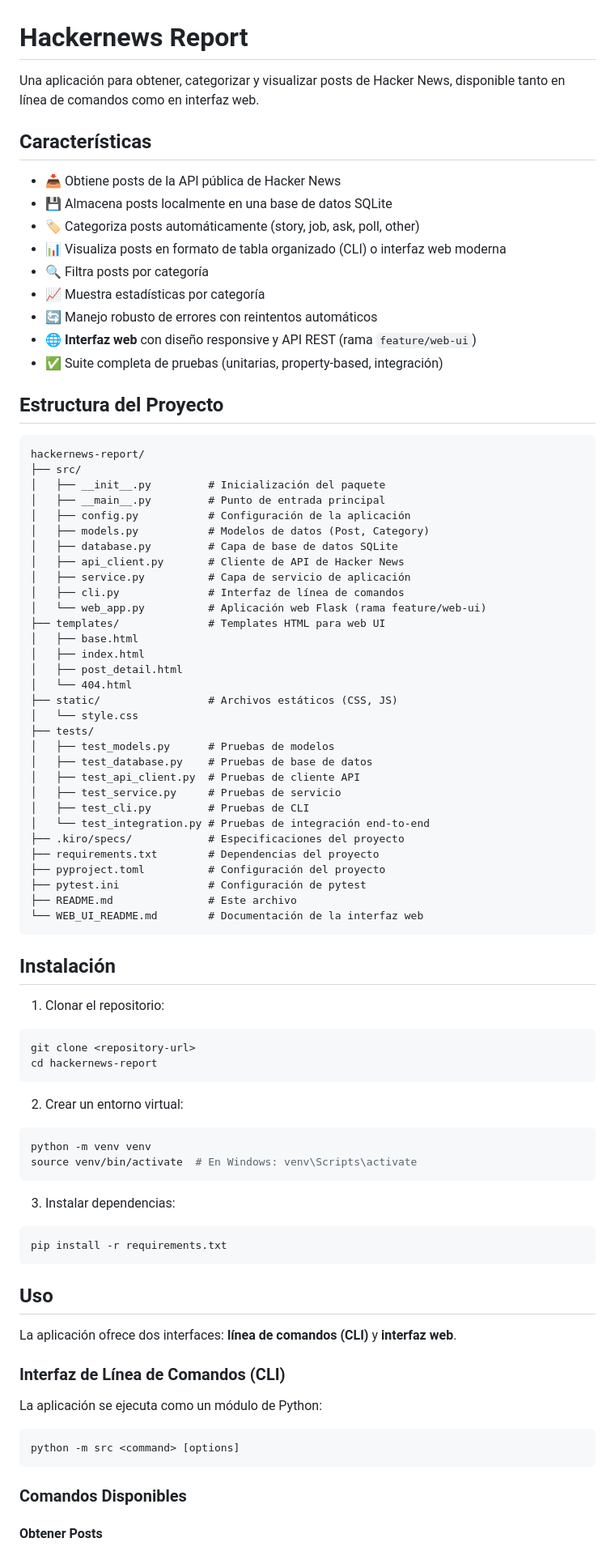
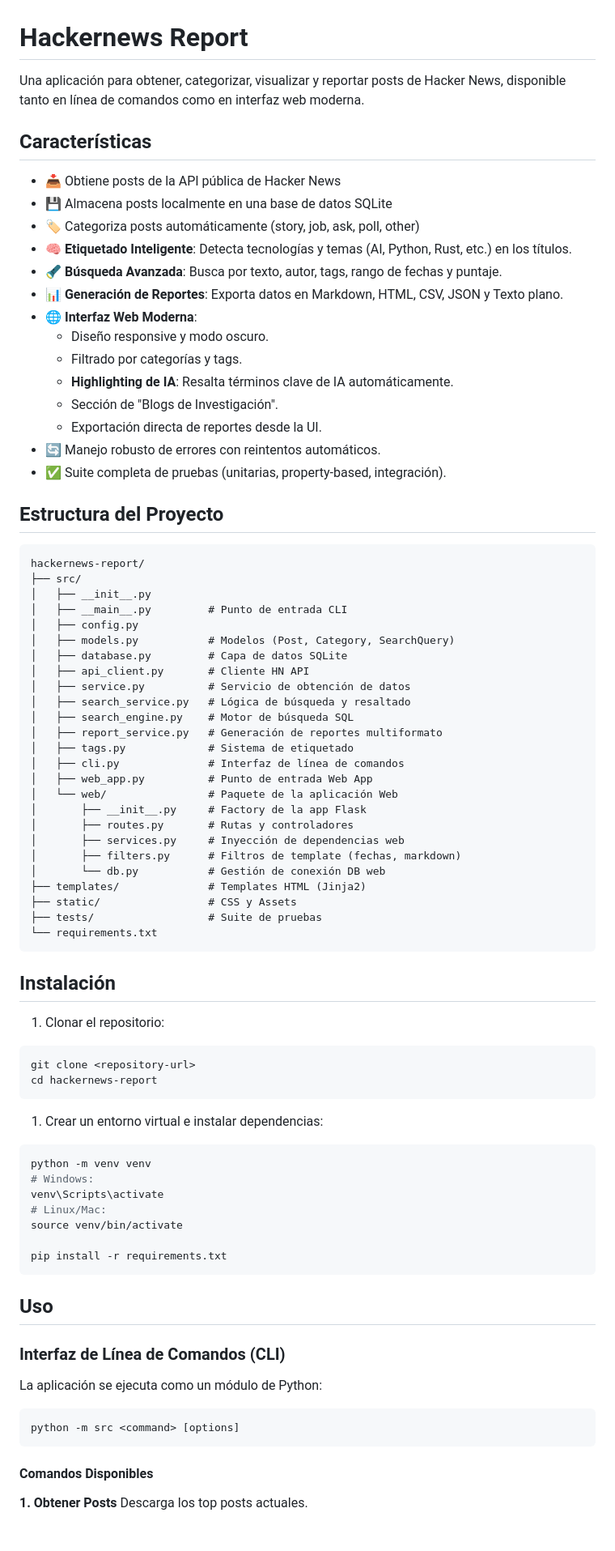
Before and after one commit to iJKENNEDY/hackernews-report, a Markdown page: README.md, the part around one of its changes. Shown at 81% size. Drawn GitHub-style; blank space fills up the shorter version.

````diff
--- a/README.md
+++ b/README.md
@@ -1,77 +1,76 @@
 # Hackernews Report
 
-Una aplicación para obtener, categorizar y visualizar posts de Hacker News, disponible tanto en línea de comandos como en interfaz web.
+Una aplicación para obtener, categorizar, visualizar y reportar posts de Hacker News, disponible tanto en línea de comandos como en interfaz web moderna.
 
 ## Características
 
 - 📥 Obtiene posts de la API pública de Hacker News
 - 💾 Almacena posts localmente en una base de datos SQLite
 - 🏷️ Categoriza posts automáticamente (story, job, ask, poll, other)
-- 📊 Visualiza posts en formato de tabla organizado (CLI) o interfaz web moderna
-- 🔍 Filtra posts por categoría
-- 📈 Muestra estadísticas por categoría
-- 🔄 Manejo robusto de errores con reintentos automáticos
-- 🌐 **Interfaz web** con diseño responsive y API REST (rama `feature/web-ui`)
-- ✅ Suite completa de pruebas (unitarias, property-based, integración)
+- 🧠 **Etiquetado Inteligente**: Detecta tecnologías y temas (AI, Python, Rust, etc.) en los títulos.
+- 🔦 **Búsqueda Avanzada**: Busca por texto, autor, tags, rango de fechas y puntaje.
+- 📊 **Generación de Reportes**: Exporta datos en Markdown, HTML, CSV, JSON y Texto plano.
+- 🌐 **Interfaz Web Moderna**:
+  - Diseño responsive y modo oscuro.
+  - Filtrado por categorías y tags.
+  - **Highlighting de IA**: Resalta términos clave de IA automáticamente.
+  - Sección de "Blogs de Investigación".
+  - Exportación directa de reportes desde la UI.
+- 🔄 Manejo robusto de errores con reintentos automáticos.
+- ✅ Suite completa de pruebas (unitarias, property-based, integración).
 
 ## Estructura del Proyecto
 
 ```
 hackernews-report/
 ├── src/
-│   ├── __init__.py         # Inicialización del paquete
-│   ├── __main__.py         # Punto de entrada principal
-│   ├── config.py           # Configuración de la aplicación
-│   ├── models.py           # Modelos de datos (Post, Category)
-│   ├── database.py         # Capa de base de datos SQLite
-│   ├── api_client.py       # Cliente de API de Hacker News
-│   ├── service.py          # Capa de servicio de aplicación
+│   ├── __init__.py
+│   ├── __main__.py         # Punto de entrada CLI
+│   ├── config.py
+│   ├── models.py           # Modelos (Post, Category, SearchQuery)
+│   ├── database.py         # Capa de datos SQLite
+│   ├── api_client.py       # Cliente HN API
+│   ├── service.py          # Servicio de obtención de datos
+│   ├── search_service.py   # Lógica de búsqueda y resaltado
+│   ├── search_engine.py    # Motor de búsqueda SQL
+│   ├── report_service.py   # Generación de reportes multiformato
+│   ├── tags.py             # Sistema de etiquetado
 │   ├── cli.py              # Interfaz de línea de comandos
-│   └── web_app.py          # Aplicación web Flask (rama feature/web-ui)
-├── templates/              # Templates HTML para web UI
-│   ├── base.html
-│   ├── index.html
-│   ├── post_detail.html
-│   └── 404.html
-├── static/                 # Archivos estáticos (CSS, JS)
-│   └── style.css
-├── tests/
-│   ├── test_models.py      # Pruebas de modelos
-│   ├── test_database.py    # Pruebas de base de datos
-│   ├── test_api_client.py  # Pruebas de cliente API
-│   ├── test_service.py     # Pruebas de servicio
-│   ├── test_cli.py         # Pruebas de CLI
-│   └── test_integration.py # Pruebas de integración end-to-end
-├── .kiro/specs/            # Especificaciones del proyecto
-├── requirements.txt        # Dependencias del proyecto
-├── pyproject.toml          # Configuración del proyecto
-├── pytest.ini              # Configuración de pytest
-├── README.md               # Este archivo
-└── WEB_UI_README.md        # Documentación de la interfaz web
+│   ├── web_app.py          # Punto de entrada Web App
+│   └── web/                # Paquete de la aplicación Web
+│       ├── __init__.py     # Factory de la app Flask
+│       ├── routes.py       # Rutas y controladores
+│       ├── services.py     # Inyección de dependencias web
+│       ├── filters.py      # Filtros de template (fechas, markdown)
+│       └── db.py           # Gestión de conexión DB web
+├── templates/              # Templates HTML (Jinja2)
+├── static/                 # CSS y Assets
+├── tests/                  # Suite de pruebas
+└── requirements.txt
 ```
 
 ## Instalación
 
 1. Clonar el repositorio:
+
 ```bash
 git clone <repository-url>
 cd hackernews-report
 ```
 
-2. Crear un entorno virtual:
+1. Crear un entorno virtual e instalar dependencias:
+
 ```bash
 python -m venv venv
-source venv/bin/activate  # En Windows: venv\Scripts\activate
-```
+# Windows:
+venv\Scripts\activate
+# Linux/Mac:
+source venv/bin/activate
 
-3. Instalar dependencias:
-```bash
 pip install -r requirements.txt
 ```
 
 ## Uso
-
-La aplicación ofrece dos interfaces: **línea de comandos (CLI)** y **interfaz web**.
 
 ### Interfaz de Línea de Comandos (CLI)
 
@@ -81,7 +80,8 @@ La aplicación se ejecuta como un módulo de Python:
 python -m src <command> [options]
 ```
 
-### Comandos Disponibles
+#### Comandos Disponibles
 
-#### Obtener Posts
+**1. Obtener Posts**
+Descarga los top posts actuales.
 
````
Also changed, not shown: other parts of README.md (+39 -175 lines).
